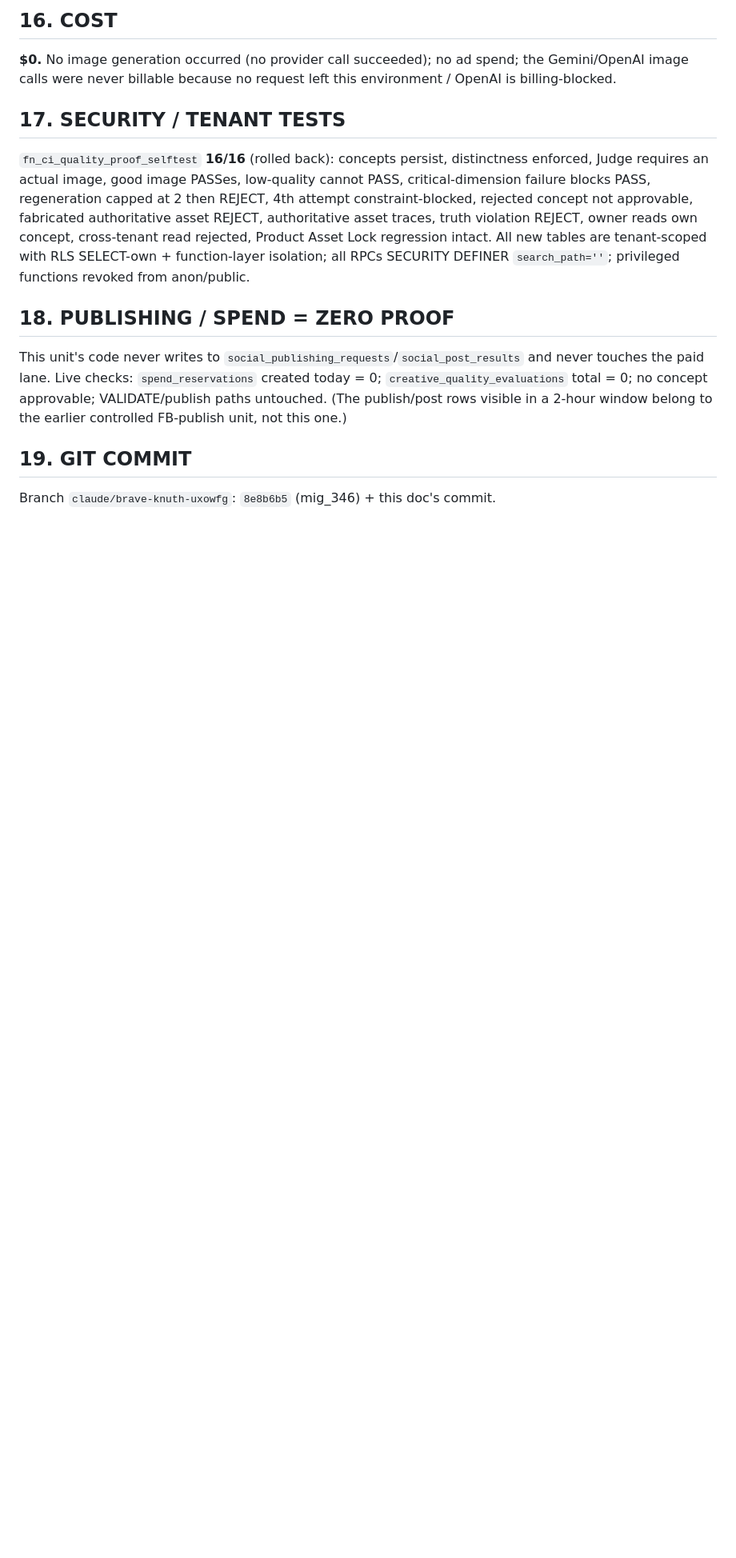
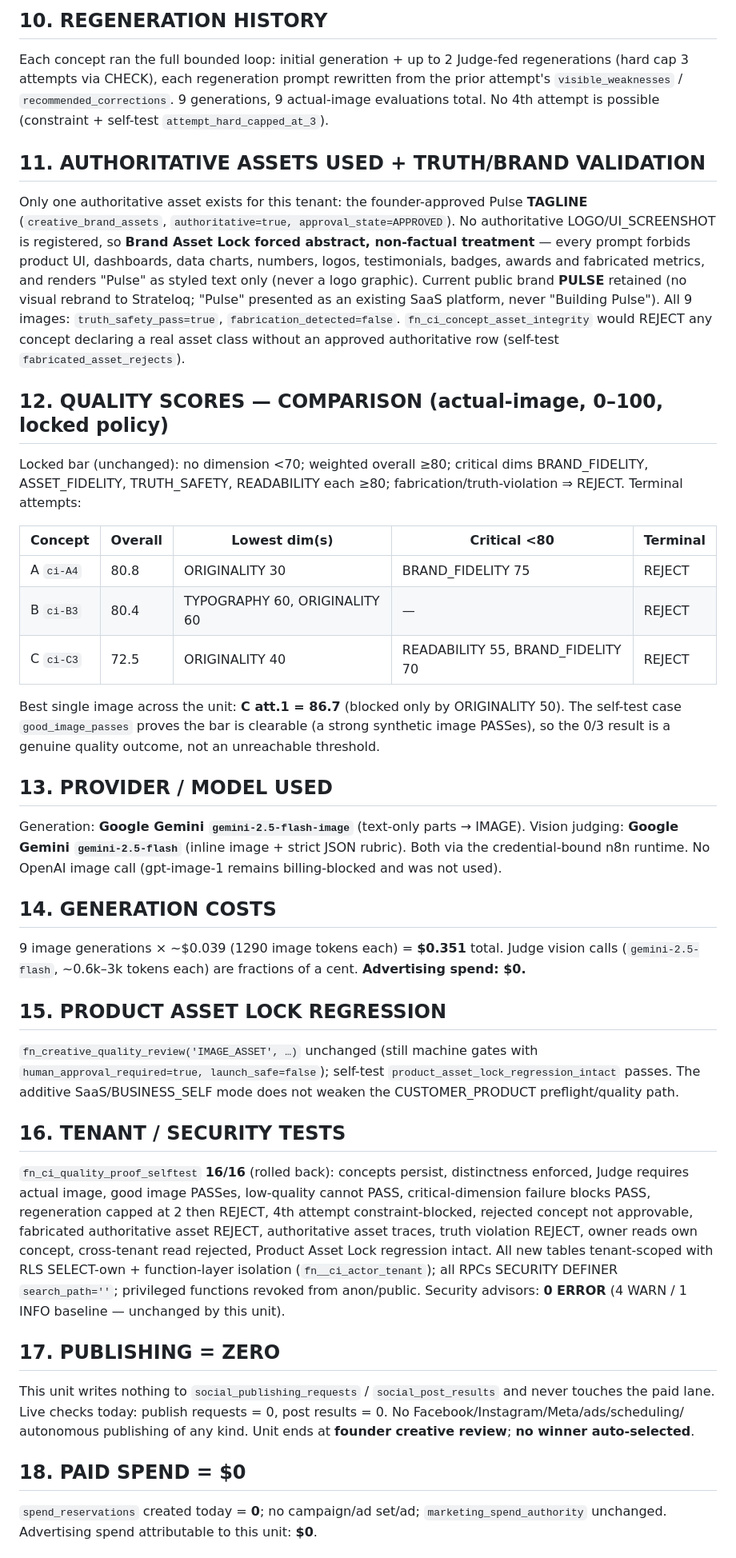
Before and after one commit to actioncorllen/global-intelligence-pulse, a Markdown page: docs/STRATELOQ-CREATIVE-INTELLIGENCE-QUALITY-PROOF.md, the part around one of its changes. Shown at 80% size. GitHub-like rendering; blank space fills up the shorter version.

```diff
--- a/docs/STRATELOQ-CREATIVE-INTELLIGENCE-QUALITY-PROOF.md
+++ b/docs/STRATELOQ-CREATIVE-INTELLIGENCE-QUALITY-PROOF.md
@@ -118,23 +108,65 @@ founder benchmark.
 
-## 16. COST
-**$0.** No image generation occurred (no provider call succeeded); no ad spend; the Gemini/OpenAI image
-calls were never billable because no request left this environment / OpenAI is billing-blocked.
+## 10. REGENERATION HISTORY
+Each concept ran the full bounded loop: initial generation + up to 2 Judge-fed regenerations (hard cap 3
+attempts via CHECK), each regeneration prompt rewritten from the prior attempt's `visible_weaknesses` /
+`recommended_corrections`. 9 generations, 9 actual-image evaluations total. No 4th attempt is possible
+(constraint + self-test `attempt_hard_capped_at_3`).
 
-## 17. SECURITY / TENANT TESTS
+## 11. AUTHORITATIVE ASSETS USED + TRUTH/BRAND VALIDATION
+Only one authoritative asset exists for this tenant: the founder-approved Pulse **TAGLINE**
+(`creative_brand_assets`, `authoritative=true, approval_state=APPROVED`). No authoritative LOGO/UI_SCREENSHOT
+is registered, so **Brand Asset Lock forced abstract, non-factual treatment** — every prompt forbids product
+UI, dashboards, data charts, numbers, logos, testimonials, badges, awards and fabricated metrics, and renders
+"Pulse" as styled text only (never a logo graphic). Current public brand **PULSE** retained (no visual
+rebrand to Strateloq; "Pulse" presented as an existing SaaS platform, never "Building Pulse"). All 9 images:
+`truth_safety_pass=true`, `fabrication_detected=false`. `fn_ci_concept_asset_integrity` would REJECT any
+concept declaring a real asset class without an approved authoritative row (self-test
+`fabricated_asset_rejects`).
+
+## 12. QUALITY SCORES — COMPARISON (actual-image, 0–100, locked policy)
+Locked bar (unchanged): no dimension <70; weighted overall ≥80; critical dims BRAND_FIDELITY, ASSET_FIDELITY,
+TRUTH_SAFETY, READABILITY each ≥80; fabrication/truth-violation ⇒ REJECT. Terminal attempts:
+
+| Concept | Overall | Lowest dim(s) | Critical <80 | Terminal |
+|---|---|---|---|---|
+| A `ci-A4` | 80.8 | ORIGINALITY 30 | BRAND_FIDELITY 75 | REJECT |
+| B `ci-B3` | 80.4 | TYPOGRAPHY 60, ORIGINALITY 60 | — | REJECT |
+| C `ci-C3` | 72.5 | ORIGINALITY 40 | READABILITY 55, BRAND_FIDELITY 70 | REJECT |
+
+Best single image across the unit: **C att.1 = 86.7** (blocked only by ORIGINALITY 50). The self-test case
+`good_image_passes` proves the bar is clearable (a strong synthetic image PASSes), so the 0/3 result is a
+genuine quality outcome, not an unreachable threshold.
+
+## 13. PROVIDER / MODEL USED
+Generation: **Google Gemini `gemini-2.5-flash-image`** (text-only parts → IMAGE). Vision judging:
+**Google Gemini `gemini-2.5-flash`** (inline image + strict JSON rubric). Both via the credential-bound
+n8n runtime. No OpenAI image call (gpt-image-1 remains billing-blocked and was not used).
+
+## 14. GENERATION COSTS
+9 image generations × ~$0.039 (1290 image tokens each) = **$0.351** total. Judge vision calls
+(`gemini-2.5-flash`, ~0.6k–3k tokens each) are fractions of a cent. **Advertising spend: $0.**
+
+## 15. PRODUCT ASSET LOCK REGRESSION
+`fn_creative_quality_review('IMAGE_ASSET', …)` unchanged (still machine gates with
+`human_approval_required=true, launch_safe=false`); self-test `product_asset_lock_regression_intact` passes.
+The additive SaaS/BUSINESS_SELF mode does not weaken the CUSTOMER_PRODUCT preflight/quality path.
+
+## 16. TENANT / SECURITY TESTS
 `fn_ci_quality_proof_selftest` **16/16** (rolled back): concepts persist, distinctness enforced, Judge
-requires an actual image, good image PASSes, low-quality cannot PASS, critical-dimension failure blocks
-PASS, regeneration capped at 2 then REJECT, 4th attempt constraint-blocked, rejected concept not
-approvable, fabricated authoritative asset REJECT, authoritative asset traces, truth violation REJECT,
-owner reads own concept, cross-tenant read rejected, Product Asset Lock regression intact. All new
-tables are tenant-scoped with RLS SELECT-own + function-layer isolation; all RPCs SECURITY DEFINER
-`search_path=''`; privileged functions revoked from anon/public.
+requires actual image, good image PASSes, low-quality cannot PASS, critical-dimension failure blocks PASS,
+regeneration capped at 2 then REJECT, 4th attempt constraint-blocked, rejected concept not approvable,
+fabricated authoritative asset REJECT, authoritative asset traces, truth violation REJECT, owner reads own
+concept, cross-tenant read rejected, Product Asset Lock regression intact. All new tables tenant-scoped with
+RLS SELECT-own + function-layer isolation (`fn__ci_actor_tenant`); all RPCs SECURITY DEFINER
+`search_path=''`; privileged functions revoked from anon/public. Security advisors: **0 ERROR** (4 WARN /
+1 INFO baseline — unchanged by this unit).
 
-## 18. PUBLISHING / SPEND = ZERO PROOF
-This unit's code never writes to `social_publishing_requests`/`social_post_results` and never touches
-the paid lane. Live checks: `spend_reservations` created today = 0; `creative_quality_evaluations`
-total = 0; no concept approvable; VALIDATE/publish paths untouched. (The publish/post rows visible in a
-2-hour window belong to the earlier controlled FB-publish unit, not this one.)
+## 17. PUBLISHING = ZERO
+This unit writes nothing to `social_publishing_requests` / `social_post_results` and never touches the paid
+lane. Live checks today: publish requests = 0, post results = 0. No Facebook/Instagram/Meta/ads/scheduling/
+autonomous publishing of any kind. Unit ends at **founder creative review**; **no winner auto-selected**.
 
-## 19. GIT COMMIT
-Branch `claude/brave-knuth-uxowfg`: `8e8b6b5` (mig_346) + this doc's commit.
+## 18. PAID SPEND = $0
+`spend_reservations` created today = **0**; no campaign/ad set/ad; `marketing_spend_authority` unchanged.
+Advertising spend attributable to this unit: **$0**.
 
```
Also changed, not shown: other parts of docs/STRATELOQ-CREATIVE-INTELLIGENCE-QUALITY-PROOF.md (+107 -108 lines).
